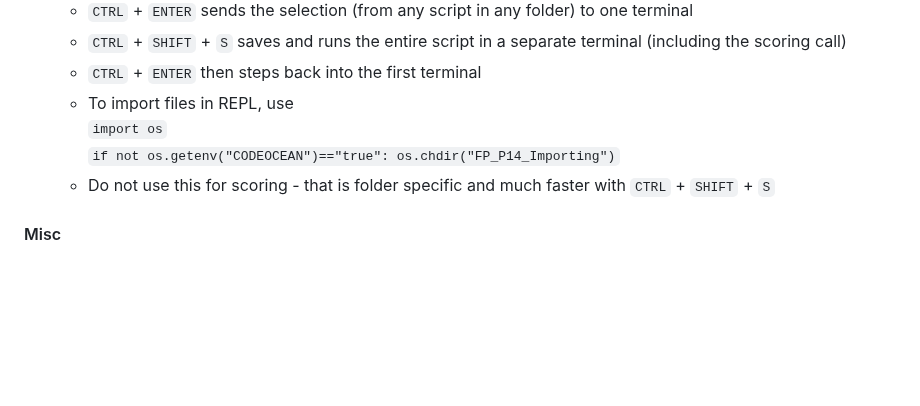
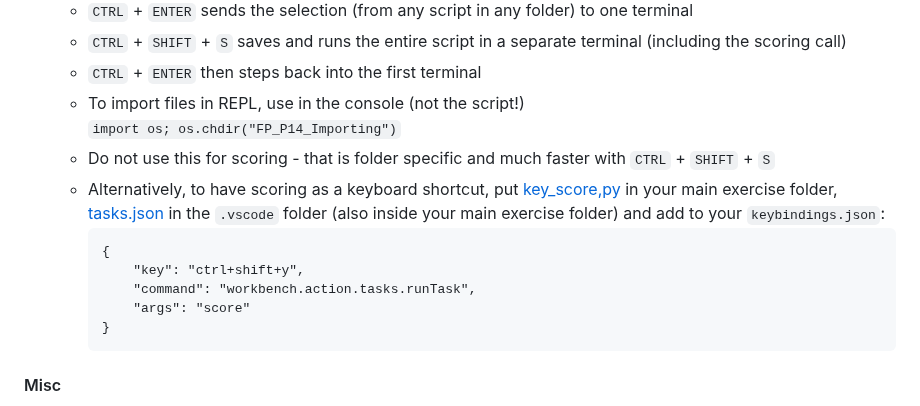
Before and after one commit to brry/fpsetup, a Markdown page: README.md, the part around the change. GitHub-like rendering; blank space fills up the shorter version.

Commit message:
scoring keybinding added

````diff
--- a/README.md
+++ b/README.md
@@ -110,10 +110,19 @@ From now on, keyboard shortcuts with `CTRL` mean `CMD` on MacOS.
   - `CTRL` + `ENTER` sends the selection (from any script in any folder) to one terminal
   - `CTRL` + `SHIFT` + `S` saves and runs the entire script in a separate terminal (including the scoring call)
   - `CTRL` + `ENTER` then steps back into the first terminal
-  - To import files in REPL, use
-    `import os`
-    `if not os.getenv("CODEOCEAN")=="true": os.chdir("FP_P14_Importing")`
+  - To import files in REPL, use in the console (not the script!)
+    `import os; os.chdir("FP_P14_Importing")`
   - Do not use this for scoring - that is folder specific and much faster with `CTRL` + `SHIFT` + `S`
+  - Alternatively, to have scoring as a keyboard shortcut, put [key_score,py](https://www.dropbox.com/scl/fi/cwnv4tt6otexoady57apa/key_score.py?rlkey=rtsfpl47g2dy5bawg98keiu1v&dl=1)
+    in your main exercise folder, [tasks.json](https://www.dropbox.com/scl/fi/3xu282s3lrh055nia5b1m/tasks.json?rlkey=kvhu74blp8gorgmcnuuagoh0j&dl=1)
+    in the `.vscode` folder (also inside your main exercise folder) and add to your `keybindings.json`:
+    ```
+    {
+        "key": "ctrl+shift+y",
+        "command": "workbench.action.tasks.runTask",
+        "args": "score"
+    }
+    ```
 
 #### Misc
 
````
